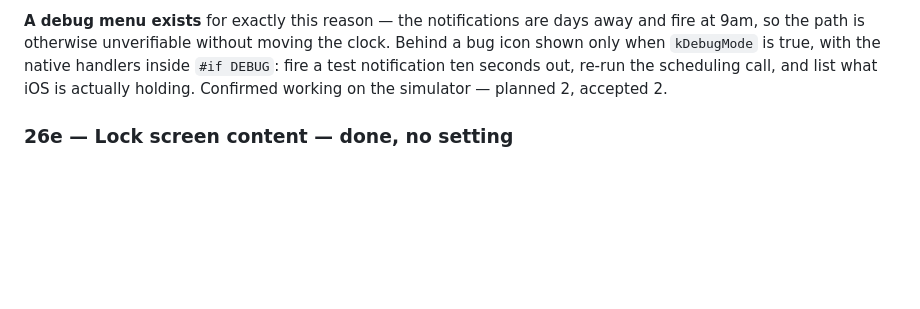
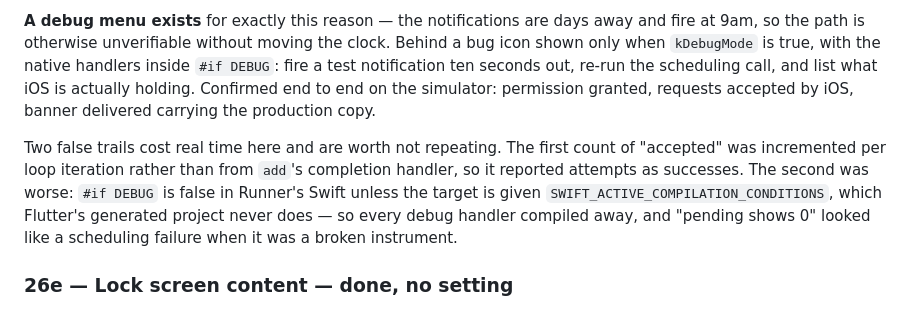
Before and after one commit to SeaOfLee/days_counter, a Markdown page: docs/PROJECT_PLAN.md, the part around the change. GitHub-like rendering; blank space fills up the shorter version.

Commit message:
Record notification delivery as verified end to end
Permission granted, requests accepted by iOS, banner delivered with the
production copy on the simulator.

Notes that banners appear whenever the app is not in the foreground —
lock state has nothing to do with it — and that FlutterAppDelegate already
implements UNUserNotificationCenterDelegate, so a foreground banner is
possible and that delegate should be left alone.

Also records the two false trails, since both cost real time and both
would cost it again: an "accepted" count taken from loop iterations rather
than from add's completion handler, and debug handlers compiling away
because #if DEBUG is false in Runner's Swift by default.

Co-Authored-By: Claude Opus 5 <noreply@anthropic.com>

```diff
--- a/docs/PROJECT_PLAN.md
+++ b/docs/PROJECT_PLAN.md
@@ -2095,7 +2095,16 @@ away and fire at 9am, so the path is otherwise unverifiable without moving
 the clock. Behind a bug icon shown only when `kDebugMode` is true, with the
 native handlers inside `#if DEBUG`: fire a test notification ten seconds
 out, re-run the scheduling call, and list what iOS is actually holding.
-Confirmed working on the simulator — planned 2, accepted 2.
+Confirmed end to end on the simulator: permission granted, requests
+accepted by iOS, banner delivered carrying the production copy.
+
+Two false trails cost real time here and are worth not repeating. The first
+count of "accepted" was incremented per loop iteration rather than from
+`add`'s completion handler, so it reported attempts as successes. The second
+was worse: `#if DEBUG` is false in Runner's Swift unless the target is given
+`SWIFT_ACTIVE_COMPILATION_CONDITIONS`, which Flutter's generated project
+never does — so every debug handler compiled away, and "pending shows 0"
+looked like a scheduling failure when it was a broken instrument.
 
 ### 26e — Lock screen content — **done, no setting**
 
```
Also changed, not shown: CLAUDE.md (+7 -0 lines).
